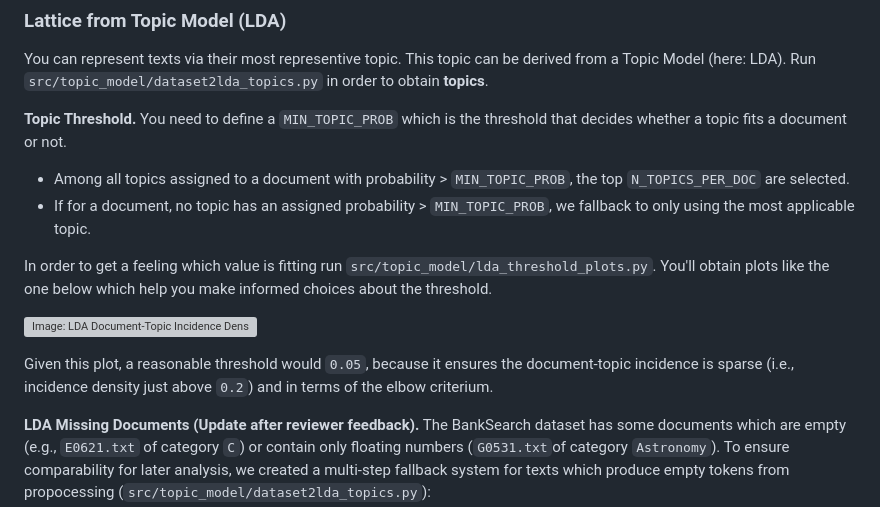
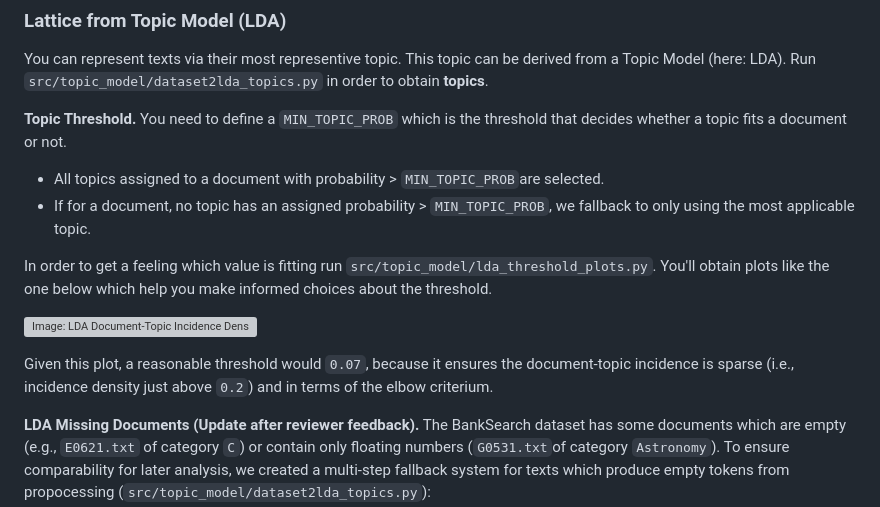
Before and after one commit to KlaraGtknst/fca-constrained-clustering, a Markdown page: README.md, the part around the change. Rendered like a GitHub page; grey boxes are pictures that could not be loaded.

Commit message:
fix: Update README

```diff
--- a/README.md
+++ b/README.md
@@ -20,7 +20,7 @@ Run `src/topic_model/dataset2lda_topics.py` in order to obtain **topics**.
 
 **Topic Threshold.**
 You need to define a `MIN_TOPIC_PROB` which is the threshold that decides whether a topic fits a document or not.
-- Among all topics assigned to a document with probability > `MIN_TOPIC_PROB`, the top `N_TOPICS_PER_DOC` are selected.
+- All topics assigned to a document with probability > `MIN_TOPIC_PROB`are selected.
 - If for a document, no topic has an assigned probability > `MIN_TOPIC_PROB`, we fallback to only using the most applicable topic.
 
 In order to get a feeling which value is fitting run `src/topic_model/lda_threshold_plots.py`.
@@ -28,7 +28,7 @@ You'll obtain plots like the one below which help you make informed choices abou
 
 ![Image: LDA Document-Topic Incidence Density per Threshold on the BankSearch Dataset](results/lda/incidence_density_vs_threshold.svg)
 
-Given this plot, a reasonable threshold would `0.05`, because it ensures the document-topic incidence is sparse (i.e.,  incidence density just above `0.2`) and in terms of the elbow criterium.
+Given this plot, a reasonable threshold would `0.07`, because it ensures the document-topic incidence is sparse (i.e.,  incidence density just above `0.2`) and in terms of the elbow criterium.
 
 
 **LDA Missing Documents (Update after reviewer feedback).**
```
